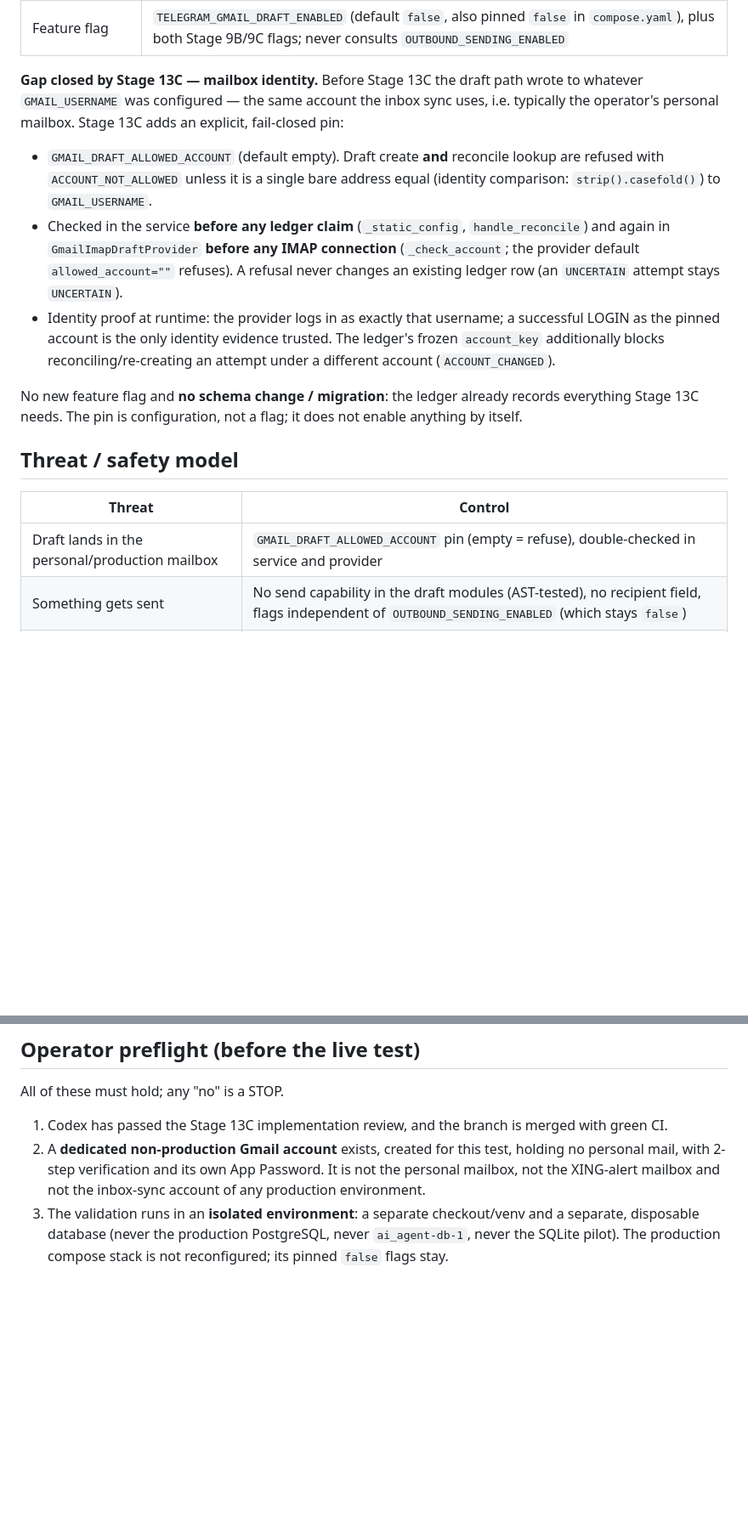
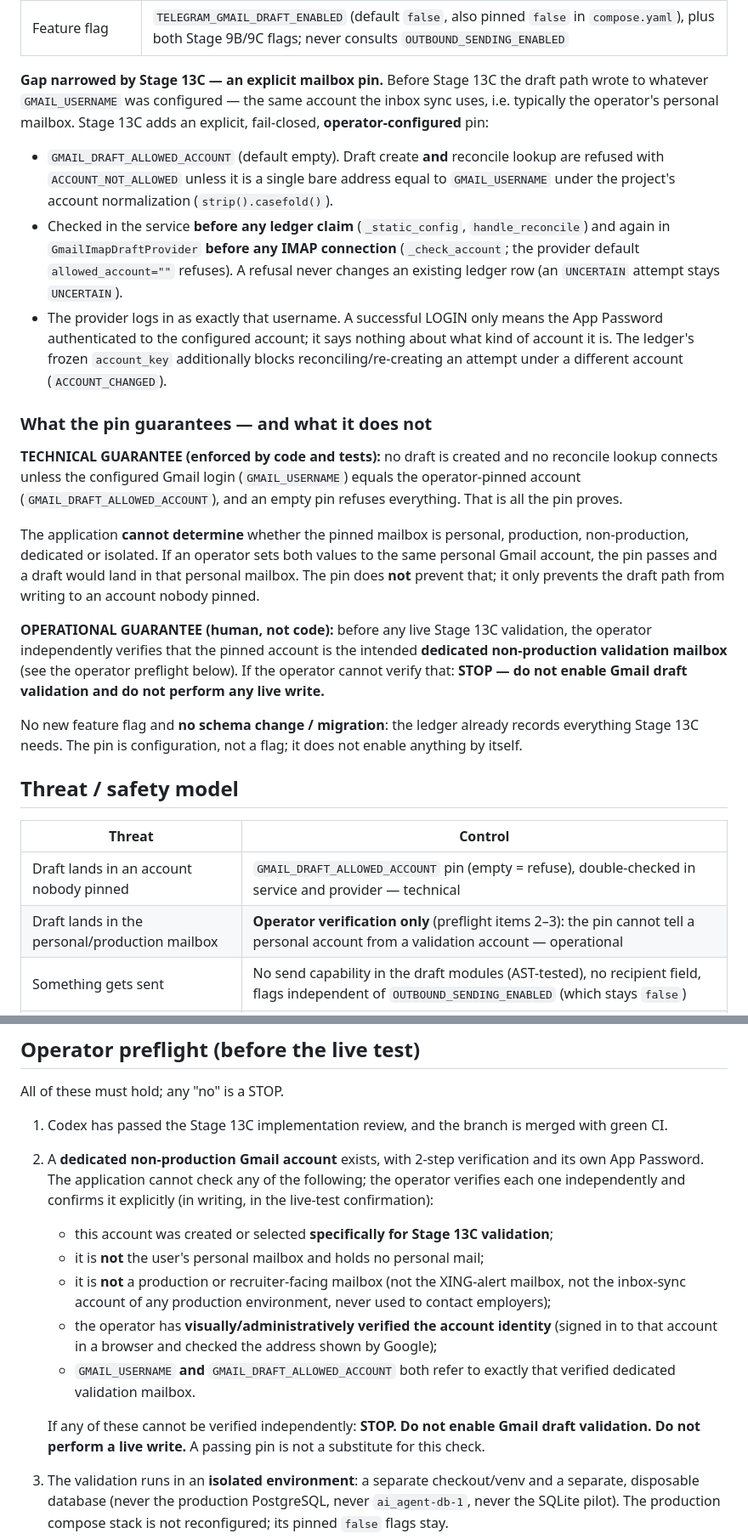
Before and after one commit to Vitalii-Malcov/job-triage, a Markdown page: docs/STAGE_13C_GMAIL_DRAFT_VALIDATION.md, 2 parts joined by grey strips. Shown at 85% size. Rendered like a GitHub page; blank space fills up the shorter version.

Commit message:
docs: clarify stage 13c mailbox pin limitation
Codex 13C-001. The runbook overstated what GMAIL_DRAFT_ALLOWED_ACCOUNT
proves. The pin only guarantees that the configured Gmail login equals
the operator-pinned account; the application cannot tell whether that
mailbox is personal, production or a dedicated validation account, and
a successful LOGIN is authentication, not proof of non-production
status. Separate the technical guarantee from the operational one, and
make the live preflight require the operator's independent, explicit
verification of the dedicated validation mailbox -- or STOP.

Co-Authored-By: Claude Opus 5.5 <noreply@anthropic.com>

```diff
--- a/docs/STAGE_13C_GMAIL_DRAFT_VALIDATION.md
+++ b/docs/STAGE_13C_GMAIL_DRAFT_VALIDATION.md
@@ -34,21 +34,37 @@ nearly every invariant Stage 13C needs:
 | Logging | Ids, attempt counts, states, fixed codes, exception types, durations only |
 | Feature flag | `TELEGRAM_GMAIL_DRAFT_ENABLED` (default `false`, also pinned `false` in `compose.yaml`), plus both Stage 9B/9C flags; never consults `OUTBOUND_SENDING_ENABLED` |
 
-**Gap closed by Stage 13C — mailbox identity.** Before Stage 13C the draft path wrote to whatever
-`GMAIL_USERNAME` was configured — the same account the inbox sync uses, i.e. typically the
-operator's personal mailbox. Stage 13C adds an explicit, fail-closed pin:
+**Gap narrowed by Stage 13C — an explicit mailbox pin.** Before Stage 13C the draft path wrote to
+whatever `GMAIL_USERNAME` was configured — the same account the inbox sync uses, i.e. typically the
+operator's personal mailbox. Stage 13C adds an explicit, fail-closed, **operator-configured** pin:
 
 - `GMAIL_DRAFT_ALLOWED_ACCOUNT` (default empty). Draft create **and** reconcile lookup are refused
-  with `ACCOUNT_NOT_ALLOWED` unless it is a single bare address equal (identity comparison:
-  `strip().casefold()`) to `GMAIL_USERNAME`.
+  with `ACCOUNT_NOT_ALLOWED` unless it is a single bare address equal to `GMAIL_USERNAME` under the
+  project's account normalization (`strip().casefold()`).
 - Checked in the service **before any ledger claim** (`_static_config`, `handle_reconcile`) and
   again in `GmailImapDraftProvider` **before any IMAP connection** (`_check_account`; the provider
   default `allowed_account=""` refuses). A refusal never changes an existing ledger row
   (an `UNCERTAIN` attempt stays `UNCERTAIN`).
-- Identity proof at runtime: the provider logs in as exactly that username; a successful LOGIN as
-  the pinned account is the only identity evidence trusted. The ledger's frozen `account_key`
-  additionally blocks reconciling/re-creating an attempt under a different account
-  (`ACCOUNT_CHANGED`).
+- The provider logs in as exactly that username. A successful LOGIN only means the App Password
+  authenticated to the configured account; it says nothing about what kind of account it is. The
+  ledger's frozen `account_key` additionally blocks reconciling/re-creating an attempt under a
+  different account (`ACCOUNT_CHANGED`).
+
+### What the pin guarantees — and what it does not
+
+**TECHNICAL GUARANTEE (enforced by code and tests):** no draft is created and no reconcile lookup
+connects unless the configured Gmail login (`GMAIL_USERNAME`) equals the operator-pinned account
+(`GMAIL_DRAFT_ALLOWED_ACCOUNT`), and an empty pin refuses everything. That is all the pin proves.
+
+The application **cannot determine** whether the pinned mailbox is personal, production,
+non-production, dedicated or isolated. If an operator sets both values to the same personal Gmail
+account, the pin passes and a draft would land in that personal mailbox. The pin does **not**
+prevent that; it only prevents the draft path from writing to an account nobody pinned.
+
+**OPERATIONAL GUARANTEE (human, not code):** before any live Stage 13C validation, the operator
+independently verifies that the pinned account is the intended **dedicated non-production
+validation mailbox** (see the operator preflight below). If the operator cannot verify that:
+**STOP — do not enable Gmail draft validation and do not perform any live write.**
 
 No new feature flag and **no schema change / migration**: the ledger already records everything
 Stage 13C needs. The pin is configuration, not a flag; it does not enable anything by itself.
@@ -57,7 +73,8 @@ Stage 13C needs. The pin is configuration, not a flag; it does not enable anythi
 
 | Threat | Control |
 |---|---|
-| Draft lands in the personal/production mailbox | `GMAIL_DRAFT_ALLOWED_ACCOUNT` pin (empty = refuse), double-checked in service and provider |
+| Draft lands in an account nobody pinned | `GMAIL_DRAFT_ALLOWED_ACCOUNT` pin (empty = refuse), double-checked in service and provider — technical |
+| Draft lands in the personal/production mailbox | **Operator verification only** (preflight items 2–3): the pin cannot tell a personal account from a validation account — operational |
 | Something gets sent | No send capability in the draft modules (AST-tested), no recipient field, flags independent of `OUTBOUND_SENDING_ENABLED` (which stays `false`) |
 | Draft created without approval / automatically | Only `handle_create` creates; only the Telegram callback (authorized operator, private chat, all three flags) calls it; the scheduler never does |
 | Content changed after approval | Full revalidation at claim and arm; frozen handoff + content hash; renderer reads only the approved revision |
@@ -109,9 +127,20 @@ Tracked configuration (`compose.yaml`, `.env.example`, `.env.stage10.example`) k
 All of these must hold; any "no" is a STOP.
 
 1. Codex has passed the Stage 13C implementation review, and the branch is merged with green CI.
-2. A **dedicated non-production Gmail account** exists, created for this test, holding no personal
-   mail, with 2-step verification and its own App Password. It is not the personal mailbox, not
-   the XING-alert mailbox and not the inbox-sync account of any production environment.
+2. A **dedicated non-production Gmail account** exists, with 2-step verification and its own App
+   Password. The application cannot check any of the following; the operator verifies each one
+   independently and confirms it explicitly (in writing, in the live-test confirmation):
+   - this account was created or selected **specifically for Stage 13C validation**;
+   - it is **not** the user's personal mailbox and holds no personal mail;
+   - it is **not** a production or recruiter-facing mailbox (not the XING-alert mailbox, not the
+     inbox-sync account of any production environment, never used to contact employers);
+   - the operator has **visually/administratively verified the account identity** (signed in to
+     that account in a browser and checked the address shown by Google);
+   - `GMAIL_USERNAME` **and** `GMAIL_DRAFT_ALLOWED_ACCOUNT` both refer to exactly that verified
+     dedicated validation mailbox.
+
+   If any of these cannot be verified independently: **STOP. Do not enable Gmail draft validation.
+   Do not perform a live write.** A passing pin is not a substitute for this check.
 3. The validation runs in an **isolated environment**: a separate checkout/venv and a separate,
    disposable database (never the production PostgreSQL, never `ai_agent-db-1`, never the SQLite
    pilot). The production compose stack is not reconfigured; its pinned `false` flags stay.
```
Also changed, not shown: other parts of docs/STAGE_13C_GMAIL_DRAFT_VALIDATION.md (+8 -6 lines).
